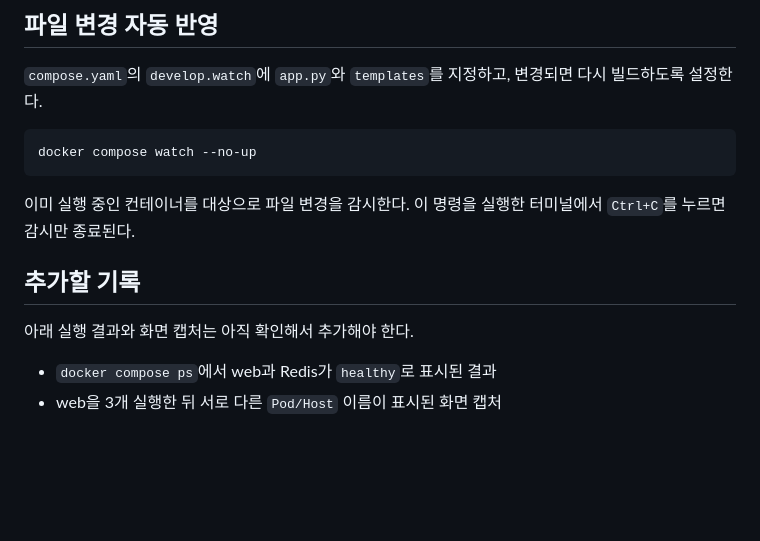
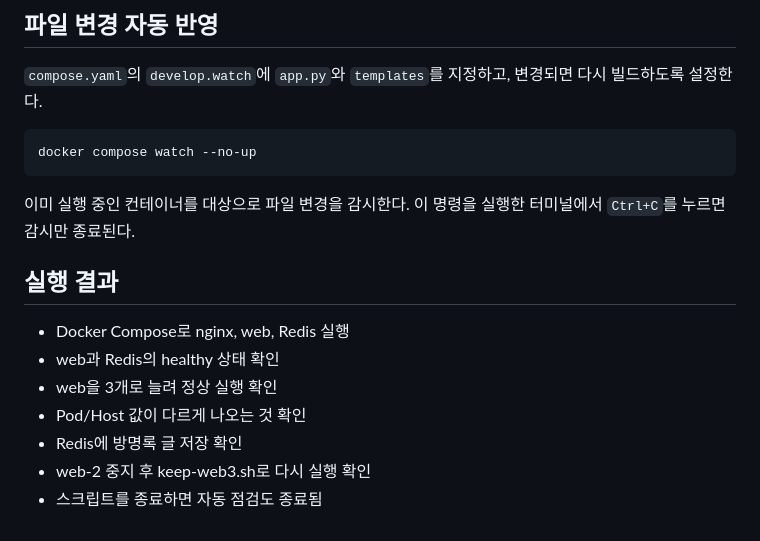
Before and after one commit to Towa-Kuon/devops, a Markdown page: week07/README.md, the part around the change. Drawn GitHub-style; blank space fills up the shorter version.

Commit message:
7주차 실습 결과 정리

```diff
--- a/week07/README.md
+++ b/week07/README.md
@@ -96,9 +96,13 @@ docker compose watch --no-up
 
 이미 실행 중인 컨테이너를 대상으로 파일 변경을 감시한다. 이 명령을 실행한 터미널에서 `Ctrl+C`를 누르면 감시만 종료된다.
 
-## 추가할 기록
 
-아래 실행 결과와 화면 캡처는 아직 확인해서 추가해야 한다.
+## 실행 결과
 
-- `docker compose ps`에서 web과 Redis가 `healthy`로 표시된 결과
-- web을 3개 실행한 뒤 서로 다른 `Pod/Host` 이름이 표시된 화면 캡처
+- Docker Compose로 nginx, web, Redis 실행
+- web과 Redis의 healthy 상태 확인
+- web을 3개로 늘려 정상 실행 확인
+- Pod/Host 값이 다르게 나오는 것 확인
+- Redis에 방명록 글 저장 확인
+- web-2 중지 후 keep-web3.sh로 다시 실행 확인
+- 스크립트를 종료하면 자동 점검도 종료됨
```
